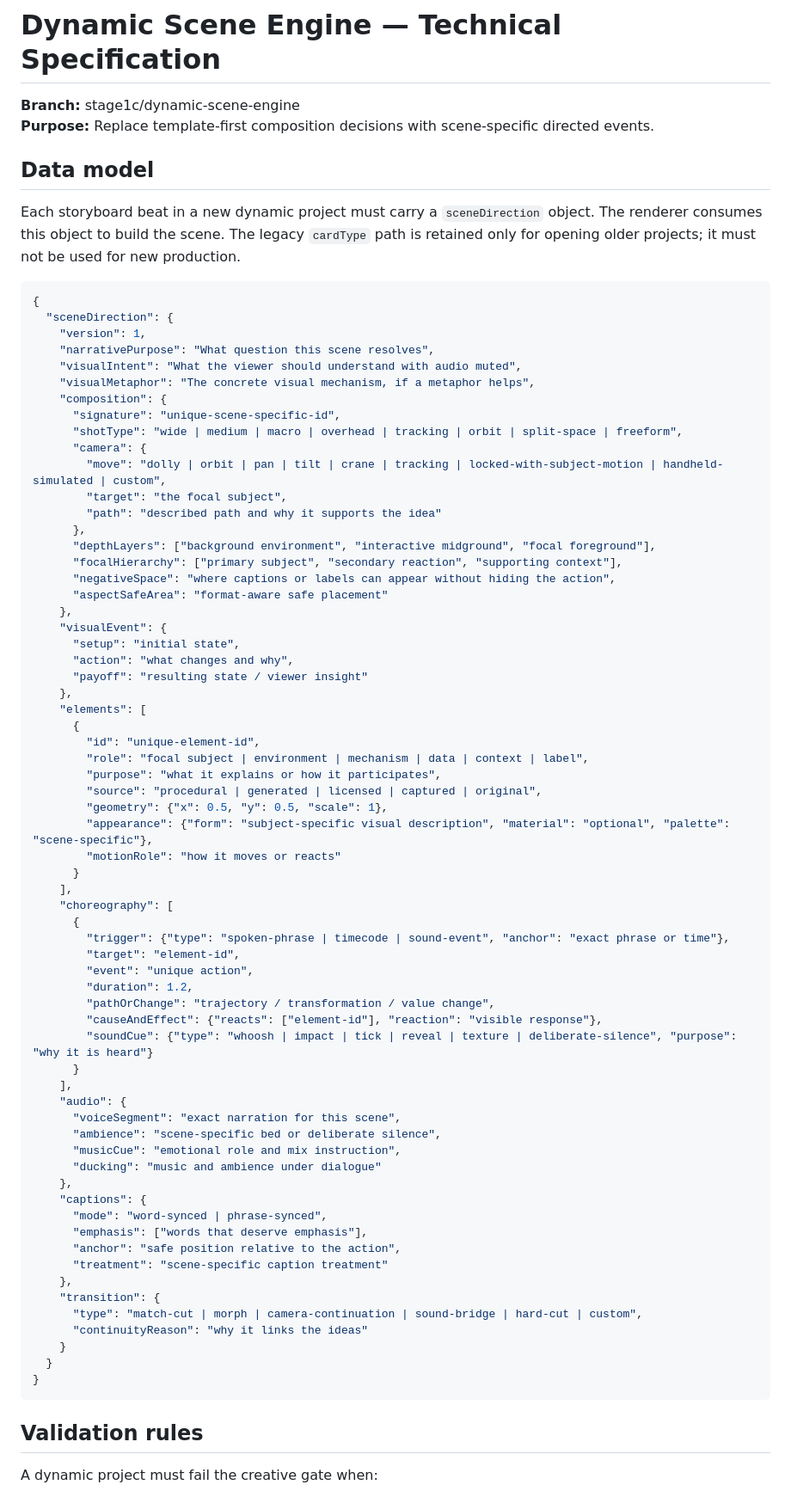
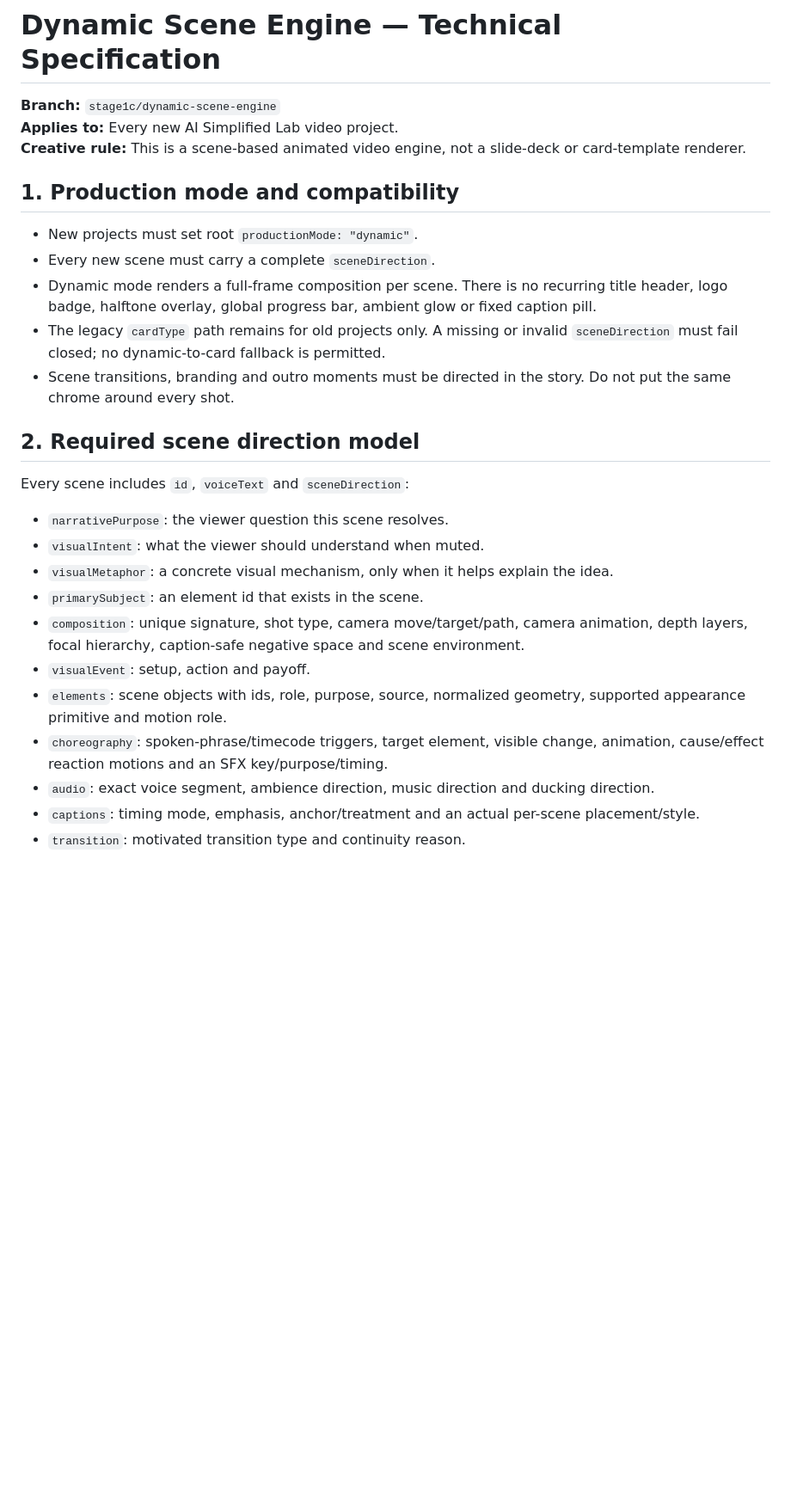
Before and after one commit to aisimplified280-png/ai_video_factory, a Markdown page: docs/DYNAMIC_SCENE_ENGINE_SPEC.md, the part around one of its changes. Shown at 86% size. Drawn GitHub-style; blank space fills up the shorter version.

Commit message:
docs(factory): align dynamic scene spec with implemented renderer and audio contracts

````diff
--- a/docs/DYNAMIC_SCENE_ENGINE_SPEC.md
+++ b/docs/DYNAMIC_SCENE_ENGINE_SPEC.md
@@ -1,80 +1,30 @@
 # Dynamic Scene Engine — Technical Specification
 
-**Branch:** stage1c/dynamic-scene-engine
-**Purpose:** Replace template-first composition decisions with scene-specific directed events.
+**Branch:** `stage1c/dynamic-scene-engine`
+**Applies to:** Every new AI Simplified Lab video project.
+**Creative rule:** This is a scene-based animated video engine, not a slide-deck or card-template renderer.
 
-## Data model
+## 1. Production mode and compatibility
 
-Each storyboard beat in a new dynamic project must carry a `sceneDirection` object. The renderer consumes this object to build the scene. The legacy `cardType` path is retained only for opening older projects; it must not be used for new production.
+- New projects must set root `productionMode: "dynamic"`.
+- Every new scene must carry a complete `sceneDirection`.
+- Dynamic mode renders a full-frame composition per scene. There is no recurring title header, logo badge, halftone overlay, global progress bar, ambient glow or fixed caption pill.
+- The legacy `cardType` path remains for old projects only. A missing or invalid `sceneDirection` must fail closed; no dynamic-to-card fallback is permitted.
+- Scene transitions, branding and outro moments must be directed in the story. Do not put the same chrome around every shot.
 
-```json
-{
-  "sceneDirection": {
-    "version": 1,
-    "narrativePurpose": "What question this scene resolves",
-    "visualIntent": "What the viewer should understand with audio muted",
-    "visualMetaphor": "The concrete visual mechanism, if a metaphor helps",
-    "composition": {
-      "signature": "unique-scene-specific-id",
-      "shotType": "wide | medium | macro | overhead | tracking | orbit | split-space | freeform",
-      "camera": {
-        "move": "dolly | orbit | pan | tilt | crane | tracking | locked-with-subject-motion | handheld-simulated | custom",
-        "target": "the focal subject",
-        "path": "described path and why it supports the idea"
-      },
-      "depthLayers": ["background environment", "interactive midground", "focal foreground"],
-      "focalHierarchy": ["primary subject", "secondary reaction", "supporting context"],
-      "negativeSpace": "where captions or labels can appear without hiding the action",
-      "aspectSafeArea": "format-aware safe placement"
-    },
-    "visualEvent": {
-      "setup": "initial state",
-      "action": "what changes and why",
-      "payoff": "resulting state / viewer insight"
-    },
-    "elements": [
-      {
-        "id": "unique-element-id",
-        "role": "focal subject | environment | mechanism | data | context | label",
-        "purpose": "what it explains or how it participates",
-        "source": "procedural | generated | licensed | captured | original",
-        "geometry": {"x": 0.5, "y": 0.5, "scale": 1},
-        "appearance": {"form": "subject-specific visual description", "material": "optional", "palette": "scene-specific"},
-        "motionRole": "how it moves or reacts"
-      }
-    ],
-    "choreography": [
-      {
-        "trigger": {"type": "spoken-phrase | timecode | sound-event", "anchor": "exact phrase or time"},
-        "target": "element-id",
-        "event": "unique action",
-        "duration": 1.2,
-        "pathOrChange": "trajectory / transformation / value change",
-        "causeAndEffect": {"reacts": ["element-id"], "reaction": "visible response"},
-        "soundCue": {"type": "whoosh | impact | tick | reveal | texture | deliberate-silence", "purpose": "why it is heard"}
-      }
-    ],
-    "audio": {
-      "voiceSegment": "exact narration for this scene",
-      "ambience": "scene-specific bed or deliberate silence",
-      "musicCue": "emotional role and mix instruction",
-      "ducking": "music and ambience under dialogue"
-    },
-    "captions": {
-      "mode": "word-synced | phrase-synced",
-      "emphasis": ["words that deserve emphasis"],
-      "anchor": "safe position relative to the action",
-      "treatment": "scene-specific caption treatment"
-    },
-    "transition": {
-      "type": "match-cut | morph | camera-continuation | sound-bridge | hard-cut | custom",
-      "continuityReason": "why it links the ideas"
-    }
-  }
-}
-```
+## 2. Required scene direction model
 
-## Validation rules
+Every scene includes `id`, `voiceText` and `sceneDirection`:
 
-A dynamic project must fail the creative gate when:
+- `narrativePurpose`: the viewer question this scene resolves.
+- `visualIntent`: what the viewer should understand when muted.
+- `visualMetaphor`: a concrete visual mechanism, only when it helps explain the idea.
+- `primarySubject`: an element id that exists in the scene.
+- `composition`: unique signature, shot type, camera move/target/path, camera animation, depth layers, focal hierarchy, caption-safe negative space and scene environment.
+- `visualEvent`: setup, action and payoff.
+- `elements`: scene objects with ids, role, purpose, source, normalized geometry, supported appearance primitive and motion role.
+- `choreography`: spoken-phrase/timecode triggers, target element, visible change, animation, cause/effect reaction motions and an SFX key/purpose/timing.
+- `audio`: exact voice segment, ambience direction, music direction and ducking direction.
+- `captions`: timing mode, emphasis, anchor/treatment and an actual per-scene placement/style.
+- `transition`: motivated transition type and continuity reason.
 
````
Also changed, not shown: other parts of docs/DYNAMIC_SCENE_ENGINE_SPEC.md (+89 -25 lines).
